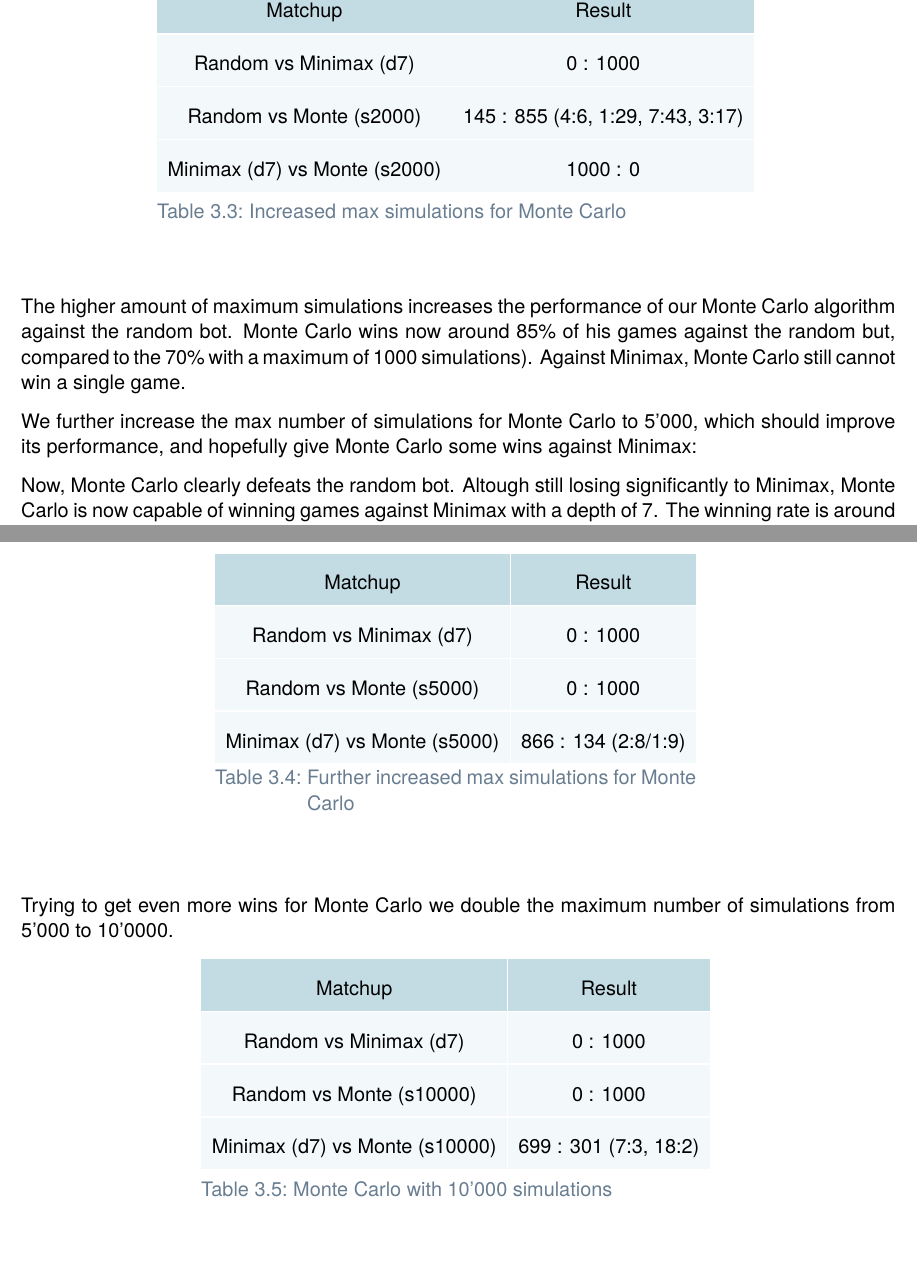
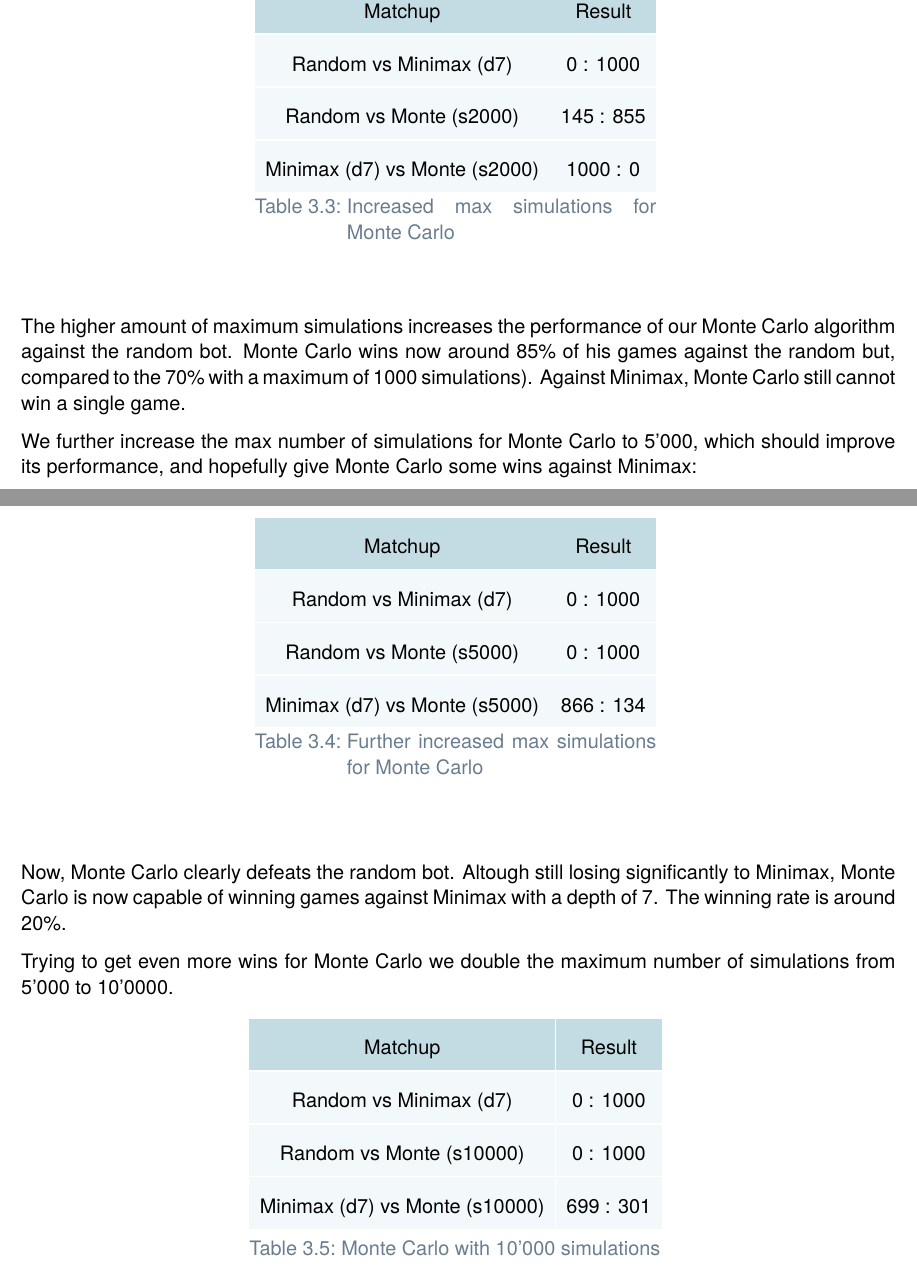
Before and after one commit to amoeri/three-mens-morris, a LaTeX thesis (doc/00main.tex, which reads doc/04results.tex): two parts of pages 6 and 7 of 11 before the commit and two parts of pages 6 and 7 of 12 after it, joined at a grey line, cut so that both start at the same text, the shorter picture padded with empty space. Compiled offline with pdfLaTeX.

Commit message:
Remove annotations from tournament docs

```diff
--- a/doc/04results.tex
+++ b/doc/04results.tex
@@ -67,7 +67,7 @@ We give the Monte Carlo algorithm a maximum number of simulations of 2'000 inste
         \rowcolor{\seccolor!50}
         Matchup & Result \\\bfhmidline
         Random vs Minimax (d7) & 0 : 1000 \\\bfhmidline
-        Random vs Monte (s2000) & 145 : 855 (4:6, 1:29, 7:43, 3:17) \\\bfhmidline
+        Random vs Monte (s2000) & 145 : 855 \\\bfhmidline
         Minimax (d7) vs Monte (s2000) & 1000 : 0 \\\bfhmidline
       \end{tabular}
       \caption{Increased max simulations for Monte Carlo}
@@ -91,7 +91,7 @@ We further increase the max number of simulations for Monte Carlo to 5'000, whic
         Matchup & Result \\\bfhmidline
         Random vs Minimax (d7) & 0 : 1000 \\\bfhmidline
         Random vs Monte (s5000) & 0 : 1000 \\\bfhmidline
-        Minimax (d7) vs Monte (s5000) & 866 : 134 (2:8/1:9) \\\bfhmidline
+        Minimax (d7) vs Monte (s5000) & 866 : 134 \\\bfhmidline
       \end{tabular}
       \caption{Further increased max simulations for Monte Carlo}
     \end{threeparttable}
@@ -114,7 +114,7 @@ Trying to get even more wins for Monte Carlo we double the maximum number of sim
         Matchup & Result \\\bfhmidline
         Random vs Minimax (d7) & 0 : 1000 \\\bfhmidline
         Random vs Monte (s10000) & 0 : 1000 \\\bfhmidline
-        Minimax (d7) vs Monte (s10000) & 699 : 301 (7:3, 18:2) \\\bfhmidline
+        Minimax (d7) vs Monte (s10000) & 699 : 301 \\\bfhmidline
       \end{tabular}
       \caption{Monte Carlo with 10'000 simulations}
     \end{threeparttable}
```
Also changed, not shown: doc/03method.tex (+1 -0 lines), doc/04results.tex (8 more changed lines).
